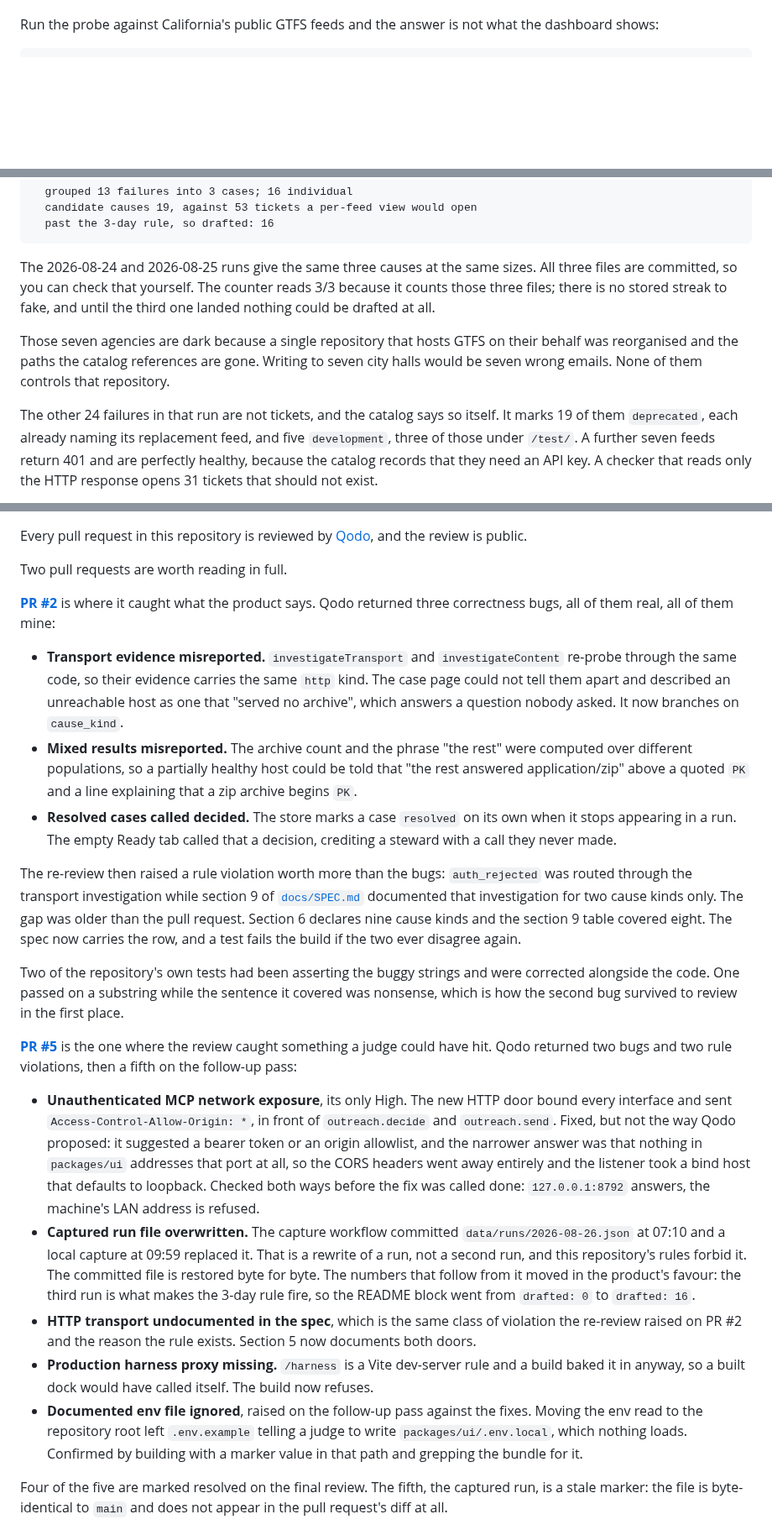
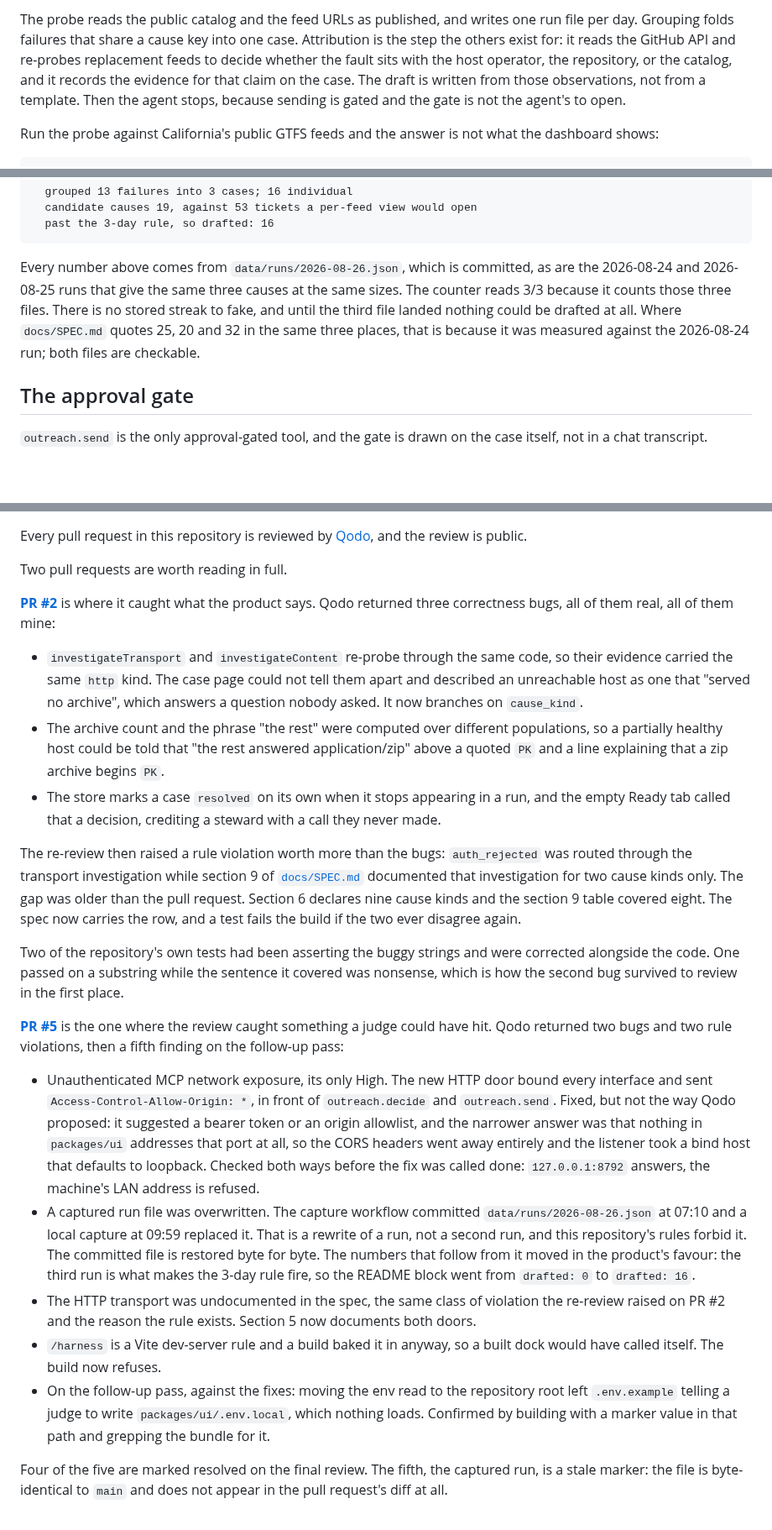
Before and after one commit to sneg55/casework, a Markdown page: README.md, 3 parts joined by grey strips. Shown at 84% size. GitHub-like rendering; blank space fills up the shorter version.

````diff
--- a/README.md
+++ b/README.md
@@ -53,3 +61,9 @@ and who do I write to?
+The probe reads the public catalog and the feed URLs as published, and writes one run file per
+day. Grouping folds failures that share a cause key into one case. Attribution is the step the
+others exist for: it reads the GitHub API and re-probes replacement feeds to decide whether the
+fault sits with the host operator, the repository, or the catalog, and it records the evidence
+for that claim on the case. The draft is written from those observations, not from a template.
+Then the agent stops, because sending is gated and the gate is not the agent's to open.
 
 Run the probe against California's public GTFS feeds and the answer is not what the dashboard
 shows:
@@ -73,18 +87,15 @@ shows:
   past the 3-day rule, so drafted: 16
 ```
 
-The 2026-08-24 and 2026-08-25 runs give the same three causes at the same sizes. All three
-files are committed, so you can check that yourself. The counter reads 3/3 because it counts
-those three files; there is no stored streak to fake, and until the third one landed nothing
-could be drafted at all.
+Every number above comes from `data/runs/2026-08-26.json`, which is committed, as are the
+2026-08-24 and 2026-08-25 runs that give the same three causes at the same sizes. The counter
+reads 3/3 because it counts those three files. There is no stored streak to fake, and until the
+third file landed nothing could be drafted at all. Where `docs/SPEC.md` quotes 25, 20 and 32 in
+the same three places, that is because it was measured against the 2026-08-24 run; both files
+are checkable.
 
-Those seven agencies are dark because a single repository that hosts GTFS on their behalf was
-reorganised and the paths the catalog references are gone. Writing to seven city halls would be
-seven wrong emails. None of them controls that repository.
+## The approval gate
 
-The other 24 failures in that run are not tickets, and the catalog says so itself. It marks 19
-of them `deprecated`, each already naming its replacement feed, and five `development`, three of
-those under `/test/`. A further seven feeds return 401 and are perfectly healthy, because the
-catalog records that they need an API key. A checker that reads only the HTTP response opens 31
-tickets that should not exist.
+`outreach.send` is the only approval-gated tool, and the gate is drawn on the case itself, not
+in a chat transcript.
 
@@ -211,16 +265,15 @@ Two pull requests are worth reading in full.
 [**PR #2**](https://github.com/sneg55/casework/pull/2) is where it caught what the product
 says. Qodo returned three correctness bugs, all of them real, all of them mine:
 
-- **Transport evidence misreported.** `investigateTransport` and `investigateContent` re-probe
-  through the same code, so their evidence carries the same `http` kind. The case page could
-  not tell them apart and described an unreachable host as one that "served no archive", which
-  answers a question nobody asked. It now branches on `cause_kind`.
-- **Mixed results misreported.** The archive count and the phrase "the rest" were computed over
-  different populations, so a partially healthy host could be told that "the rest answered
-  application/zip" above a quoted `PK` and a line explaining that a zip archive begins `PK`.
-- **Resolved cases called decided.** The store marks a case `resolved` on its own when it stops
-  appearing in a run. The empty Ready tab called that a decision, crediting a steward with a
-  call they never made.
+- `investigateTransport` and `investigateContent` re-probe through the same code, so their
+  evidence carried the same `http` kind. The case page could not tell them apart and described
+  an unreachable host as one that "served no archive", which answers a question nobody asked.
+  It now branches on `cause_kind`.
+- The archive count and the phrase "the rest" were computed over different populations, so a
+  partially healthy host could be told that "the rest answered application/zip" above a quoted
+  `PK` and a line explaining that a zip archive begins `PK`.
+- The store marks a case `resolved` on its own when it stops appearing in a run, and the empty
+  Ready tab called that a decision, crediting a steward with a call they never made.
 
 The re-review then raised a rule violation worth more than the bugs: `auth_rejected` was routed
 through the transport investigation while section 9 of [`docs/SPEC.md`](docs/SPEC.md) documented
@@ -234,28 +287,28 @@ is how the second bug survived to review in the first place.
 
 [**PR #5**](https://github.com/sneg55/casework/pull/5) is the one where the review caught
 something a judge could have hit. Qodo returned two bugs and two rule violations, then a fifth
-on the follow-up pass:
+finding on the follow-up pass:
 
-- **Unauthenticated MCP network exposure**, its only High. The new HTTP door bound every
-  interface and sent `Access-Control-Allow-Origin: *`, in front of `outreach.decide` and
-  `outreach.send`. Fixed, but not the way Qodo proposed: it suggested a bearer token or an
-  origin allowlist, and the narrower answer was that nothing in `packages/ui` addresses that
-  port at all, so the CORS headers went away entirely and the listener took a bind host that
-  defaults to loopback. Checked both ways before the fix was called done: `127.0.0.1:8792`
-  answers, the machine's LAN address is refused.
-- **Captured run file overwritten.** The capture workflow committed `data/runs/2026-08-26.json`
-  at 07:10 and a local capture at 09:59 replaced it. That is a rewrite of a run, not a second
-  run, and this repository's rules forbid it. The committed file is restored byte for byte.
-  The numbers that follow from it moved in the product's favour: the third run is what makes
-  the 3-day rule fire, so the README block went from `drafted: 0` to `drafted: 16`.
-- **HTTP transport undocumented in the spec**, which is the same class of violation the
-  re-review raised on PR #2 and the reason the rule exists. Section 5 now documents both doors.
-- **Production harness proxy missing.** `/harness` is a Vite dev-server rule and a build baked
-  it in anyway, so a built dock would have called itself. The build now refuses.
-- **Documented env file ignored**, raised on the follow-up pass against the fixes. Moving the
-  env read to the repository root left `.env.example` telling a judge to write
-  `packages/ui/.env.local`, which nothing loads. Confirmed by building with a marker value in
-  that path and grepping the bundle for it.
+- Unauthenticated MCP network exposure, its only High. The new HTTP door bound every interface
+  and sent `Access-Control-Allow-Origin: *`, in front of `outreach.decide` and `outreach.send`.
+  Fixed, but not the way Qodo proposed: it suggested a bearer token or an origin allowlist, and
+  the narrower answer was that nothing in `packages/ui` addresses that port at all, so the CORS
+  headers went away entirely and the listener took a bind host that defaults to loopback.
+  Checked both ways before the fix was called done: `127.0.0.1:8792` answers, the machine's LAN
+  address is refused.
+- A captured run file was overwritten. The capture workflow committed
+  `data/runs/2026-08-26.json` at 07:10 and a local capture at 09:59 replaced it. That is a
+  rewrite of a run, not a second run, and this repository's rules forbid it. The committed file
+  is restored byte for byte. The numbers that follow from it moved in the product's favour: the
+  third run is what makes the 3-day rule fire, so the README block went from `drafted: 0` to
+  `drafted: 16`.
+- The HTTP transport was undocumented in the spec, the same class of violation the re-review
+  raised on PR #2 and the reason the rule exists. Section 5 now documents both doors.
+- `/harness` is a Vite dev-server rule and a build baked it in anyway, so a built dock would
+  have called itself. The build now refuses.
+- On the follow-up pass, against the fixes: moving the env read to the repository root left
+  `.env.example` telling a judge to write `packages/ui/.env.local`, which nothing loads.
+  Confirmed by building with a marker value in that path and grepping the bundle for it.
 
 Four of the five are marked resolved on the final review. The fifth, the captured run, is a
 stale marker: the file is byte-identical to `main` and does not appear in the pull request's
````
Also changed, not shown: other parts of README.md (+116 -65 lines), docs/images/gate-approved.png (added), docs/images/gate-pending.png (added), docs/images/queue.png (added), docs/images/suppressed.png (added).
